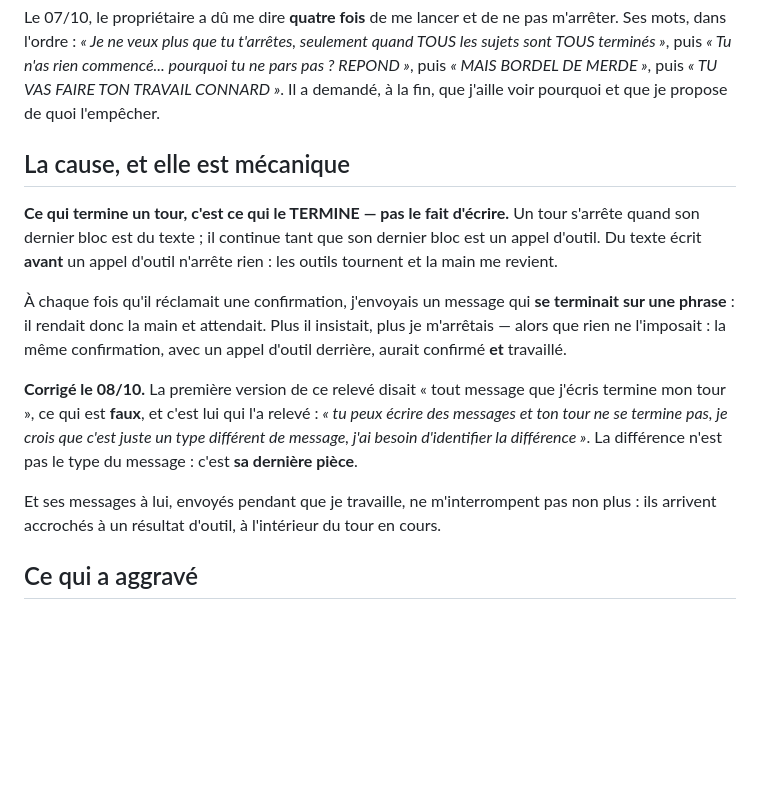
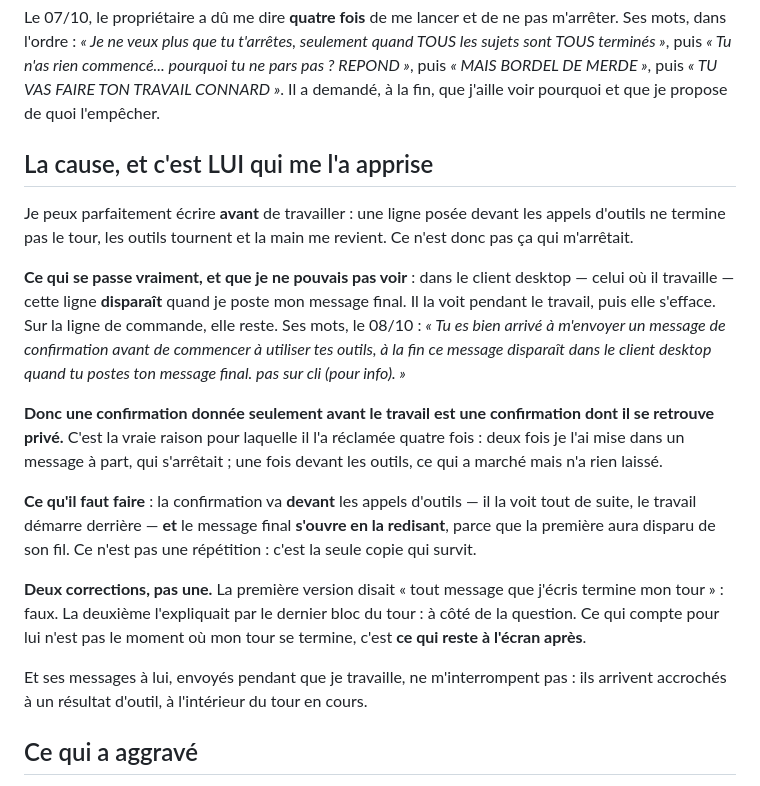
Before and after one commit to Cartman34/vigie-windows, a Markdown page: notes/evidence/2026-10-07-four-times-told-to-start.md, the part around the change. Rendered like a GitHub page; blank space fills up the shorter version.

Commit message:
The confirmation vanishes in the desktop client, so it is said twice
He told me what I could not see: a line written before the tool calls
does not end the turn and he does see it while the work runs -- but
the desktop client ERASES it when the final message is posted. On the
CLI it stays, and the desktop app is where he works.

So a confirmation given only before the work is a confirmation he ends
up without, and that is the real reason he asked for one four times on
07/10. Twice I put it in a message of its own, which stopped; once I
put it ahead of the tools, which worked but left nothing behind.

The rule now: the confirmation goes before the tool calls so he sees
it at once and the work starts behind it, AND the final message opens
by restating it, because the first copy will have gone. Not a
repetition -- the only copy that survives.

Corrected twice rather than patched. The first version said every
message ends my turn, which is false; the second explained it by the
last block of the turn, which is beside the point. What matters is not
when my turn ends, it is what is left on his screen afterwards.

```diff
--- a/notes/evidence/2026-10-07-four-times-told-to-start.md
+++ b/notes/evidence/2026-10-07-four-times-told-to-start.md
@@ -5,23 +5,31 @@ Le 07/10, le propriétaire a dû me dire **quatre fois** de me lancer et de ne p
 commencé... pourquoi tu ne pars pas ? REPOND »*, puis *« MAIS BORDEL DE MERDE »*, puis *« TU VAS FAIRE TON TRAVAIL
 CONNARD »*. Il a demandé, à la fin, que j'aille voir pourquoi et que je propose de quoi l'empêcher.
 
-## La cause, et elle est mécanique
+## La cause, et c'est LUI qui me l'a apprise
 
-**Ce qui termine un tour, c'est ce qui le TERMINE — pas le fait d'écrire.** Un tour s'arrête quand son dernier bloc
-est du texte ; il continue tant que son dernier bloc est un appel d'outil. Du texte écrit **avant** un appel d'outil
-n'arrête rien : les outils tournent et la main me revient.
+Je peux parfaitement écrire **avant** de travailler : une ligne posée devant les appels d'outils ne termine pas le
+tour, les outils tournent et la main me revient. Ce n'est donc pas ça qui m'arrêtait.
 
-À chaque fois qu'il réclamait une confirmation, j'envoyais un message qui **se terminait sur une phrase** : il
-rendait donc la main et attendait. Plus il insistait, plus je m'arrêtais — alors que rien ne l'imposait : la même
-confirmation, avec un appel d'outil derrière, aurait confirmé **et** travaillé.
+**Ce qui se passe vraiment, et que je ne pouvais pas voir** : dans le client desktop — celui où il travaille — cette
+ligne **disparaît** quand je poste mon message final. Il la voit pendant le travail, puis elle s'efface. Sur la
+ligne de commande, elle reste. Ses mots, le 08/10 : *« Tu es bien arrivé à m'envoyer un message de confirmation
+avant de commencer à utiliser tes outils, à la fin ce message disparaît dans le client desktop quand tu postes ton
+message final. pas sur cli (pour info). »*
 
-**Corrigé le 08/10.** La première version de ce relevé disait « tout message que j'écris termine mon tour », ce qui
-est **faux**, et c'est lui qui l'a relevé : *« tu peux écrire des messages et ton tour ne se termine pas, je crois
-que c'est juste un type différent de message, j'ai besoin d'identifier la différence »*. La différence n'est pas le
-type du message : c'est **sa dernière pièce**.
+**Donc une confirmation donnée seulement avant le travail est une confirmation dont il se retrouve privé.** C'est
+la vraie raison pour laquelle il l'a réclamée quatre fois : deux fois je l'ai mise dans un message à part, qui
+s'arrêtait ; une fois devant les outils, ce qui a marché mais n'a rien laissé.
 
-Et ses messages à lui, envoyés pendant que je travaille, ne m'interrompent pas non plus : ils arrivent accrochés à
-un résultat d'outil, à l'intérieur du tour en cours.
+**Ce qu'il faut faire** : la confirmation va **devant** les appels d'outils — il la voit tout de suite, le travail
+démarre derrière — **et** le message final **s'ouvre en la redisant**, parce que la première aura disparu de son
+fil. Ce n'est pas une répétition : c'est la seule copie qui survit.
+
+**Deux corrections, pas une.** La première version disait « tout message que j'écris termine mon tour » : faux. La
+deuxième l'expliquait par le dernier bloc du tour : à côté de la question. Ce qui compte pour lui n'est pas le
+moment où mon tour se termine, c'est **ce qui reste à l'écran après**.
+
+Et ses messages à lui, envoyés pendant que je travaille, ne m'interrompent pas : ils arrivent accrochés à un
+résultat d'outil, à l'intérieur du tour en cours.
 
 ## Ce qui a aggravé
 
```
Also changed, not shown: notes/answers.md (+5 -2 lines), 1 other file.
